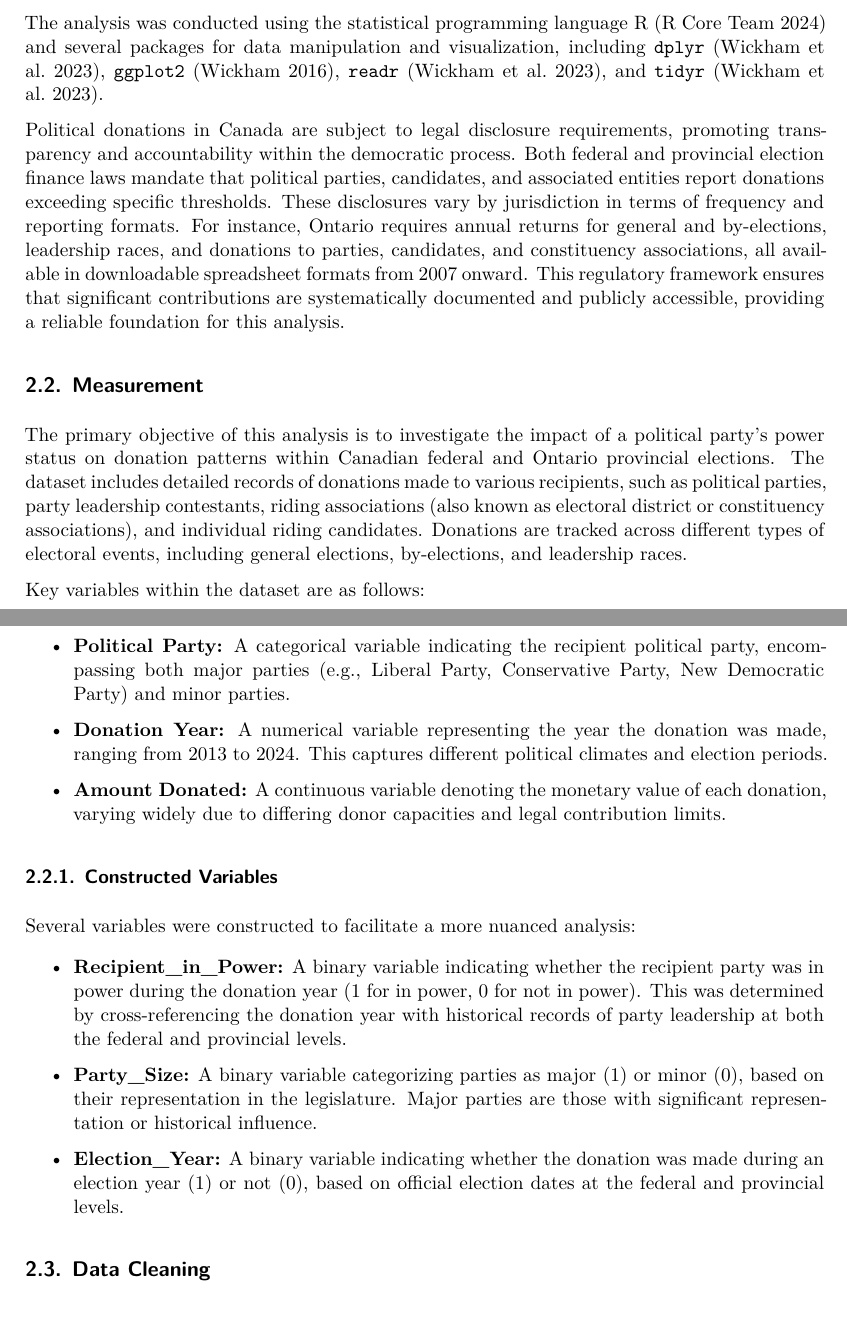
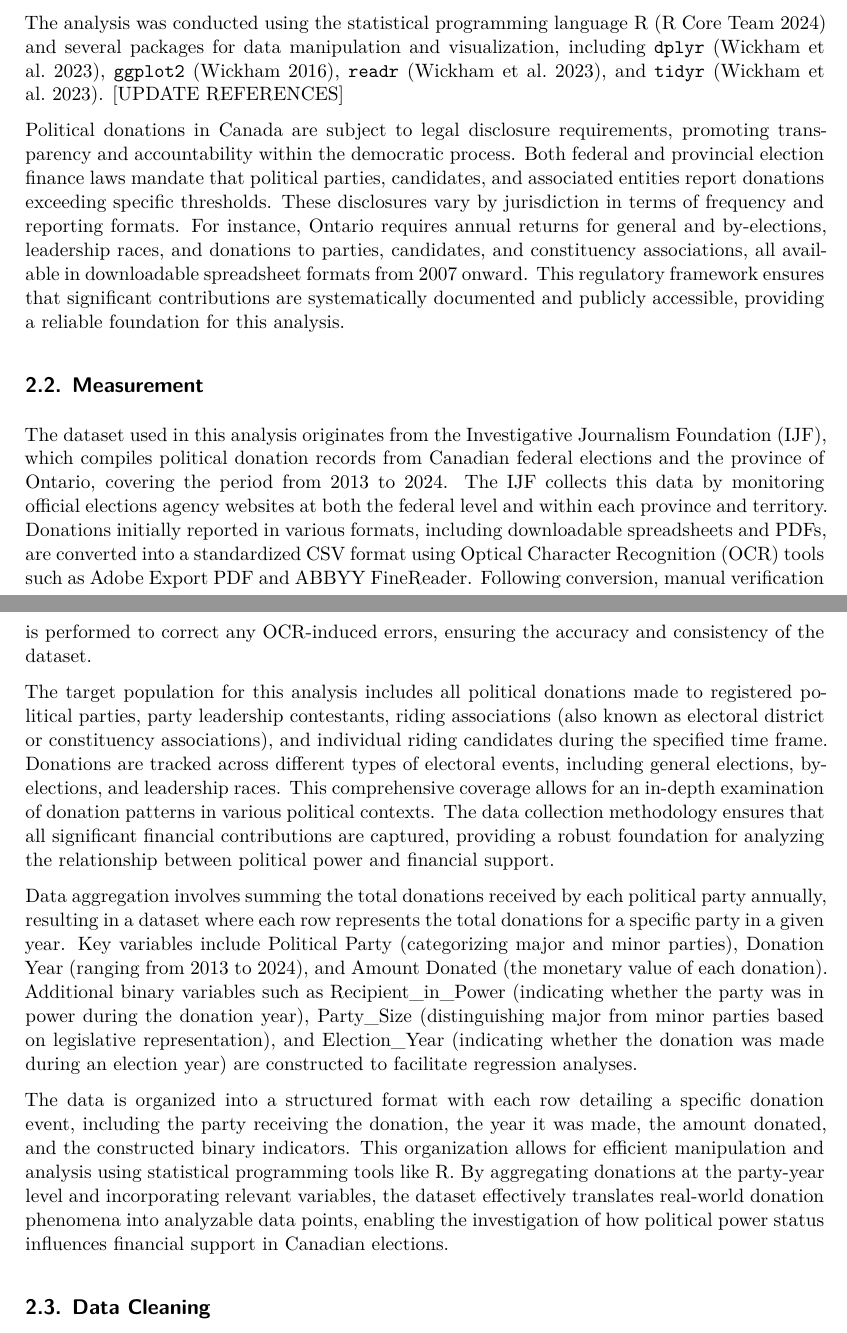
Before and after one commit to MariaMangru/Ontario_Political_Donors, a Quarto document (paper/paper.qmd): two parts of pages 2 and 3 of 11, joined at a grey line, cut so that both start at the same text. Rendered offline with R 4.5, knitr and Pandoc in place of Quarto, then LaTeX, with nearby package versions.

Commit message:
update measurement

```diff
--- a/paper/paper.qmd
+++ b/paper/paper.qmd
@@ -93,31 +93,19 @@ federal_data <- analysis_data %>% filter(region == "Federal")
 
 The dataset used in this analysis comprises political donation records spanning from 2013 to 2024, covering both the federal level and the province of Ontario in Canada. These records were sourced from the Investigative Journalism Foundation (IJF), which systematically collects and maintains comprehensive data on political donations across various Canadian jurisdictions. The IJF gathers daily updates by monitoring elections agency websites at the federal level and within each province and territory, ensuring the dataset remains current and robust. Although the IJF's repository includes historical data dating back to 1993, this study focuses exclusively on the 2013–2024 period to capture recent trends and changes in political financing dynamics (Investigative Journalism Foundation 2024).
 
-The analysis was conducted using the statistical programming language R (R Core Team 2024) and several packages for data manipulation and visualization, including `dplyr` (Wickham et al. 2023), `ggplot2` (Wickham 2016), `readr` (Wickham et al. 2023), and `tidyr` (Wickham et al. 2023).
+The analysis was conducted using the statistical programming language R (R Core Team 2024) and several packages for data manipulation and visualization, including `dplyr` (Wickham et al. 2023), `ggplot2` (Wickham 2016), `readr` (Wickham et al. 2023), and `tidyr` (Wickham et al. 2023). [UPDATE REFERENCES]
 
 Political donations in Canada are subject to legal disclosure requirements, promoting transparency and accountability within the democratic process. Both federal and provincial election finance laws mandate that political parties, candidates, and associated entities report donations exceeding specific thresholds. These disclosures vary by jurisdiction in terms of frequency and reporting formats. For instance, Ontario requires annual returns for general and by-elections, leadership races, and donations to parties, candidates, and constituency associations, all available in downloadable spreadsheet formats from 2007 onward. This regulatory framework ensures that significant contributions are systematically documented and publicly accessible, providing a reliable foundation for this analysis.
 
 ## Measurement
 
-The primary objective of this analysis is to investigate the impact of a political party's power status on donation patterns within Canadian federal and Ontario provincial elections. The dataset includes detailed records of donations made to various recipients, such as political parties, party leadership contestants, riding associations (also known as electoral district or constituency associations), and individual riding candidates. Donations are tracked across different types of electoral events, including general elections, by-elections, and leadership races.
+The dataset used in this analysis originates from the Investigative Journalism Foundation (IJF), which compiles political donation records from Canadian federal elections and the province of Ontario, covering the period from 2013 to 2024. The IJF collects this data by monitoring official elections agency websites at both the federal level and within each province and territory. Donations initially reported in various formats, including downloadable spreadsheets and PDFs, are converted into a standardized CSV format using Optical Character Recognition (OCR) tools such as Adobe Export PDF and ABBYY FineReader. Following conversion, manual verification is performed to correct any OCR-induced errors, ensuring the accuracy and consistency of the dataset.
 
-Key variables within the dataset are as follows:
+The target population for this analysis includes all political donations made to registered political parties, party leadership contestants, riding associations (also known as electoral district or constituency associations), and individual riding candidates during the specified time frame. Donations are tracked across different types of electoral events, including general elections, by-elections, and leadership races. This comprehensive coverage allows for an in-depth examination of donation patterns in various political contexts. The data collection methodology ensures that all significant financial contributions are captured, providing a robust foundation for analyzing the relationship between political power and financial support.
 
-- **Political Party:** A categorical variable indicating the recipient political party, encompassing both major parties (e.g., Liberal Party, Conservative Party, New Democratic Party) and minor parties.
+Data aggregation involves summing the total donations received by each political party annually, resulting in a dataset where each row represents the total donations for a specific party in a given year. Key variables include Political Party (categorizing major and minor parties), Donation Year (ranging from 2013 to 2024), and Amount Donated (the monetary value of each donation). Additional binary variables such as Recipient_in_Power (indicating whether the party was in power during the donation year), Party_Size (distinguishing major from minor parties based on legislative representation), and Election_Year (indicating whether the donation was made during an election year) are constructed to facilitate regression analyses.
 
-- **Donation Year:** A numerical variable representing the year the donation was made, ranging from 2013 to 2024. This captures different political climates and election periods.
-
-- **Amount Donated:** A continuous variable denoting the monetary value of each donation, varying widely due to differing donor capacities and legal contribution limits.
-
-### Constructed Variables
-
-Several variables were constructed to facilitate a more nuanced analysis:
-
-- **Recipient_in_Power:** A binary variable indicating whether the recipient party was in power during the donation year (1 for in power, 0 for not in power). This was determined by cross-referencing the donation year with historical records of party leadership at both the federal and provincial levels.
-
-- **Party_Size:** A binary variable categorizing parties as major (1) or minor (0), based on their representation in the legislature. Major parties are those with significant representation or historical influence.
-
-- **Election_Year:** A binary variable indicating whether the donation was made during an election year (1) or not (0), based on official election dates at the federal and provincial levels.
+The data is organized into a structured format with each row detailing a specific donation event, including the party receiving the donation, the year it was made, the amount donated, and the constructed binary indicators. This organization allows for efficient manipulation and analysis using statistical programming tools like R. By aggregating donations at the party-year level and incorporating relevant variables, the dataset effectively translates real-world donation phenomena into analyzable data points, enabling the investigation of how political power status influences financial support in Canadian elections.
 
 ## Data Cleaning
 
```
